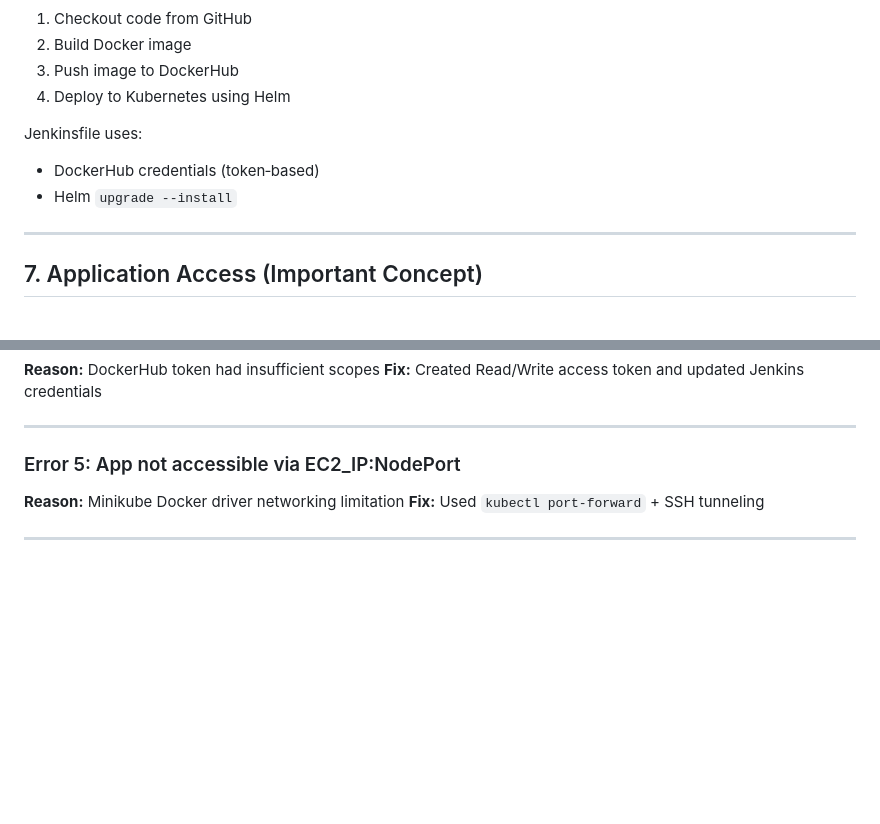
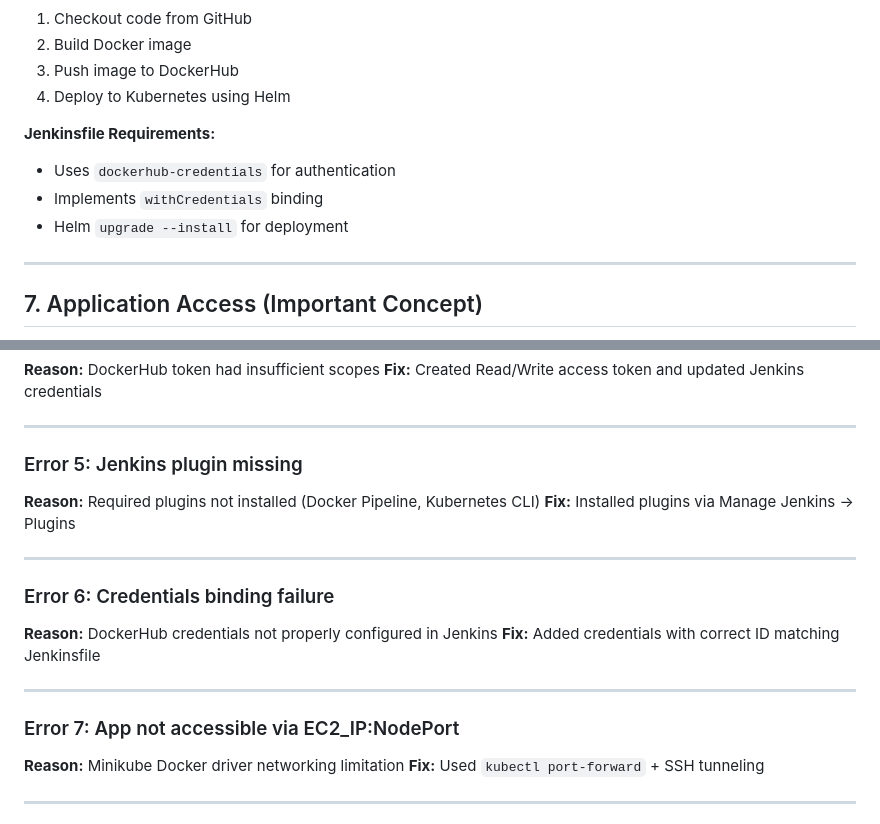
Before and after one commit to devilraj98/Dice-Game, a Markdown page: README.md, 2 parts joined by grey strips. Rendered like a GitHub page; blank space fills up the shorter version.

```diff
--- a/README.md
+++ b/README.md
@@ -189,10 +238,10 @@ kubectl get nodes
 3. Push image to DockerHub
 4. Deploy to Kubernetes using Helm
 
-Jenkinsfile uses:
-
-* DockerHub credentials (token‑based)
-* Helm `upgrade --install`
+**Jenkinsfile Requirements:**
+* Uses `dockerhub-credentials` for authentication
+* Implements `withCredentials` binding
+* Helm `upgrade --install` for deployment
 
 ---
 
@@ -253,7 +302,21 @@ http://localhost:8090
 
 ---
 
-### Error 5: App not accessible via EC2_IP:NodePort
+### Error 5: Jenkins plugin missing
+
+**Reason:** Required plugins not installed (Docker Pipeline, Kubernetes CLI)
+**Fix:** Installed plugins via Manage Jenkins → Plugins
+
+---
+
+### Error 6: Credentials binding failure
+
+**Reason:** DockerHub credentials not properly configured in Jenkins
+**Fix:** Added credentials with correct ID matching Jenkinsfile
+
+---
+
+### Error 7: App not accessible via EC2_IP:NodePort
 
 **Reason:** Minikube Docker driver networking limitation
 **Fix:** Used `kubectl port-forward` + SSH tunneling
```
Also changed, not shown: other parts of README.md (+52 -3 lines).
